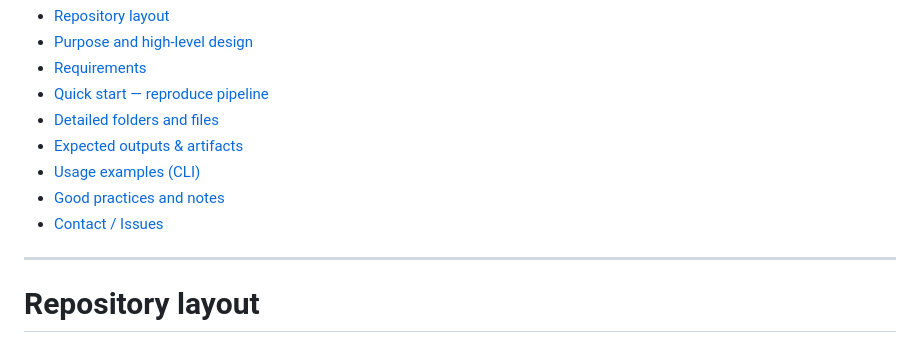
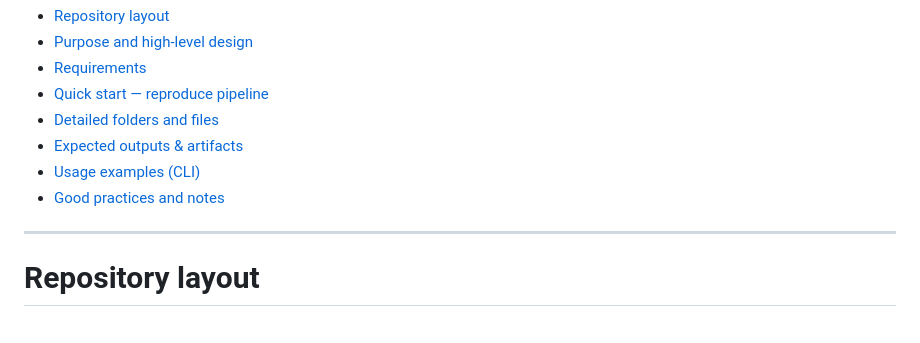
Before and after one commit to devopensource26-cloud/chemo-response-prediction, a Markdown page: README.md, the part around the change. Rendered like a GitHub page.

Commit message:
final README.md

```diff
--- a/README.md
+++ b/README.md
@@ -15,7 +15,6 @@ This repository contains code, notebooks, and model artifacts for a project that
 * [Expected outputs & artifacts](#expected-outputs--artifacts)
 * [Usage examples (CLI)](#usage-examples-cli)
 * [Good practices and notes](#good-practices-and-notes)
-* [Contact / Issues](#contact--issues)
 
 ---
 
```
